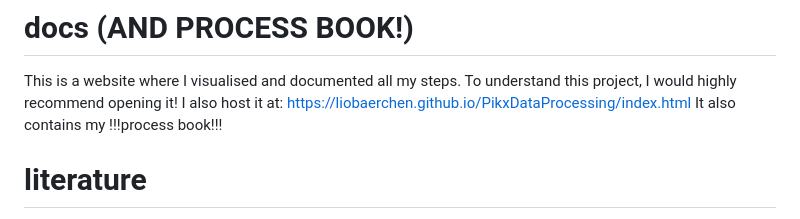
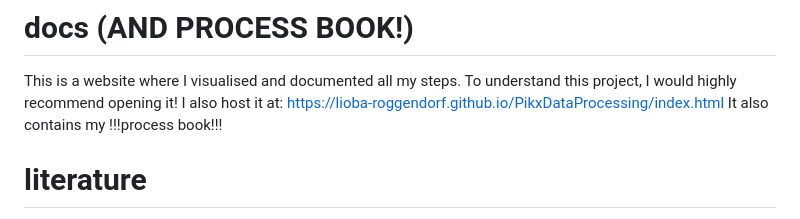
Before and after one commit to Liobaerchen/PikxDataProcessing, a Markdown page: README.md, the part around the change. Rendered like a GitHub page.

Commit message:
username change broke everything

```diff
--- a/README.md
+++ b/README.md
@@ -26,7 +26,7 @@ prediction.
 # docs (AND PROCESS BOOK!)
 This is a website where I visualised and documented all my steps.
 To understand this project, I would highly recommend opening it!
-I also host it at: https://liobaerchen.github.io/PikxDataProcessing/index.html
+I also host it at: https://lioba-roggendorf.github.io/PikxDataProcessing/index.html
 It also contains my !!!process book!!!
 
 # literature
```
